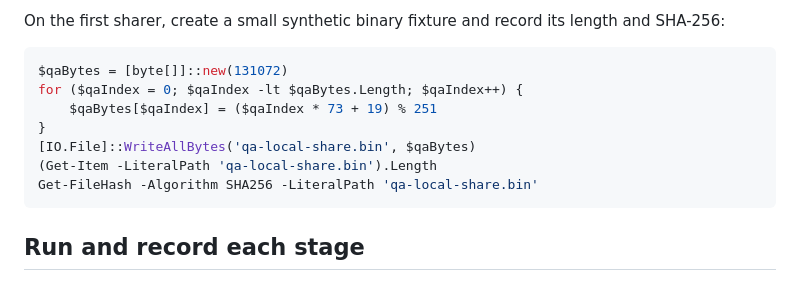
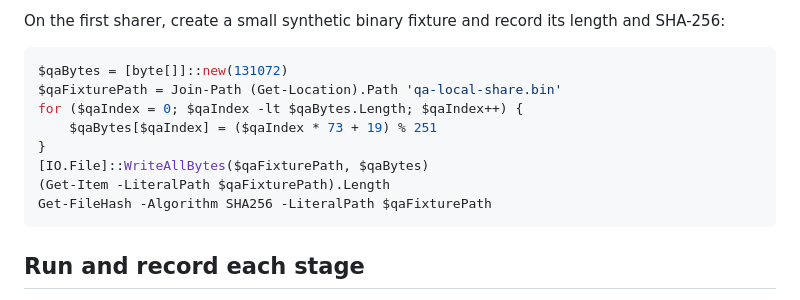
Before and after one commit to A-Box-of-Tools/qa, a Markdown page: docs/share-text-local-network.md, the part around the change. GitHub-like rendering.

Commit message:
Resolve the QA fixture path before writing it from PowerShell.

````diff
--- a/docs/share-text-local-network.md
+++ b/docs/share-text-local-network.md
@@ -31,12 +31,13 @@ length and SHA-256:
 
 ```powershell
 $qaBytes = [byte[]]::new(131072)
+$qaFixturePath = Join-Path (Get-Location).Path 'qa-local-share.bin'
 for ($qaIndex = 0; $qaIndex -lt $qaBytes.Length; $qaIndex++) {
     $qaBytes[$qaIndex] = ($qaIndex * 73 + 19) % 251
 }
-[IO.File]::WriteAllBytes('qa-local-share.bin', $qaBytes)
-(Get-Item -LiteralPath 'qa-local-share.bin').Length
-Get-FileHash -Algorithm SHA256 -LiteralPath 'qa-local-share.bin'
+[IO.File]::WriteAllBytes($qaFixturePath, $qaBytes)
+(Get-Item -LiteralPath $qaFixturePath).Length
+Get-FileHash -Algorithm SHA256 -LiteralPath $qaFixturePath
 ```
 
 ## Run and record each stage
````
